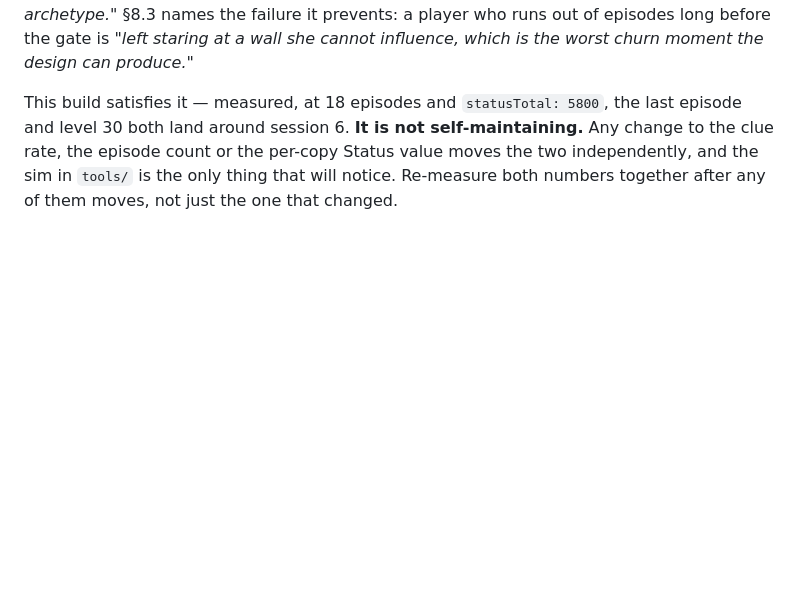
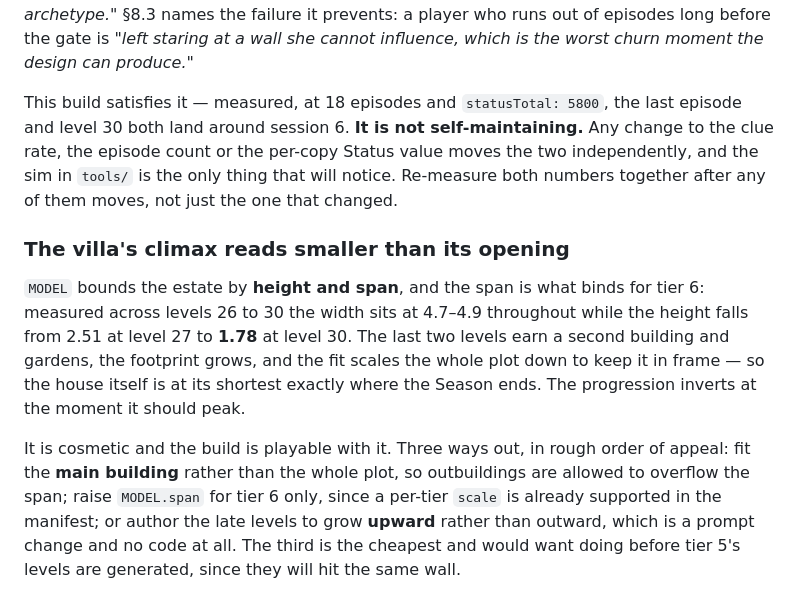
Before and after one commit to maimonoded/devin-simulator-playable, a Markdown page: TODO.md, the part around the change. GitHub-like rendering; blank space fills up the shorter version.

Commit message:
The estate is fitted by its plot, so the villa is shortest where it should be tallest
Measured across tier 6 rather than noticed: width holds at 4.7-4.9 through levels 26 to 30 while
height falls from 2.51 at level 27 to 1.78 at level 30. The span is the bound that binds, and the
last two levels spend their upgrade on a second building and gardens — so the footprint grows, the
fit scales the plot down to keep it in frame, and the house ends the Season smaller on screen than
it started it. The progression inverts at the exact moment it is supposed to peak.

Recorded rather than fixed: the build is playable and this is cosmetic. Noting it now because the
cheapest of the three ways out is a prompt change with no code -- author the late levels to grow
upward instead of outward -- and tier 5's four levels have not been generated yet. They will hit
the same wall, so the decision is worth making before they are made rather than after.

Co-Authored-By: Claude Opus 5 <noreply@anthropic.com>

```diff
--- a/TODO.md
+++ b/TODO.md
@@ -405,3 +405,19 @@ level 30 both land around session 6. **It is not self-maintaining.** Any change
 the episode count or the per-copy Status value moves the two independently, and the sim in
 `tools/` is the only thing that will notice. Re-measure both numbers together after any of them
 moves, not just the one that changed.
+
+### The villa's climax reads smaller than its opening
+
+`MODEL` bounds the estate by **height and span**, and the span is what binds for tier 6: measured
+across levels 26 to 30 the width sits at 4.7–4.9 throughout while the height falls from 2.51 at
+level 27 to **1.78** at level 30. The last two levels earn a second building and gardens, the
+footprint grows, and the fit scales the whole plot down to keep it in frame — so the house itself
+is at its shortest exactly where the Season ends. The progression inverts at the moment it should
+peak.
+
+It is cosmetic and the build is playable with it. Three ways out, in rough order of appeal: fit
+the **main building** rather than the whole plot, so outbuildings are allowed to overflow the span;
+raise `MODEL.span` for tier 6 only, since a per-tier `scale` is already supported in the manifest;
+or author the late levels to grow **upward** rather than outward, which is a prompt change and no
+code at all. The third is the cheapest and would want doing before tier 5's levels are generated,
+since they will hit the same wall.
```
